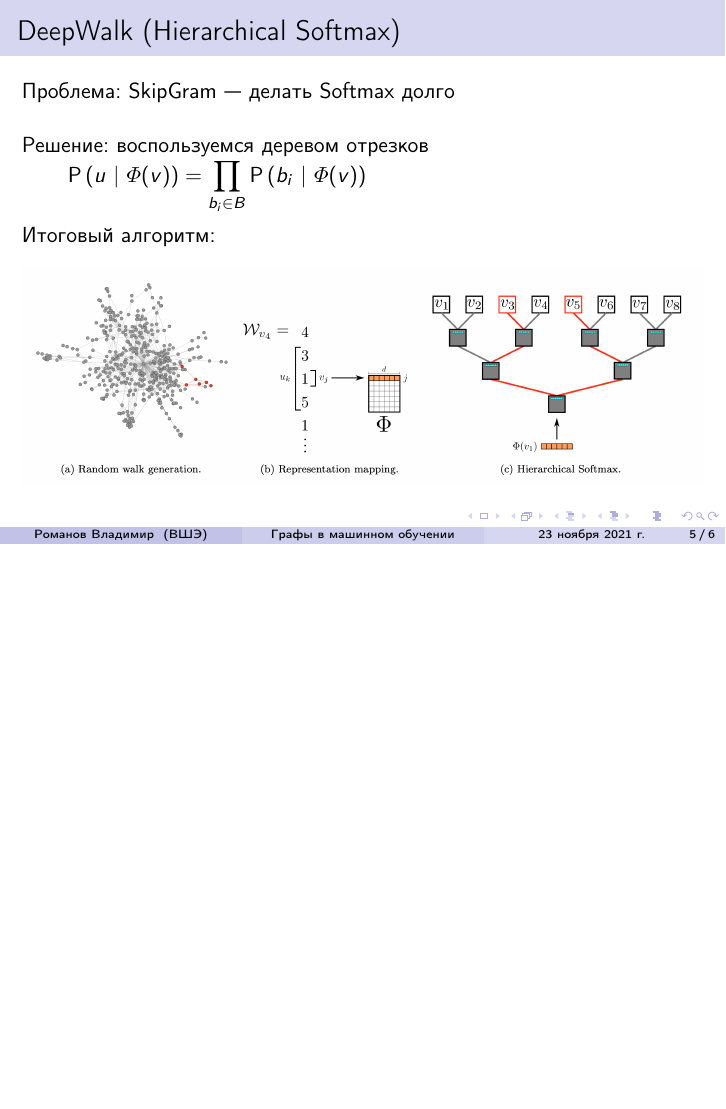
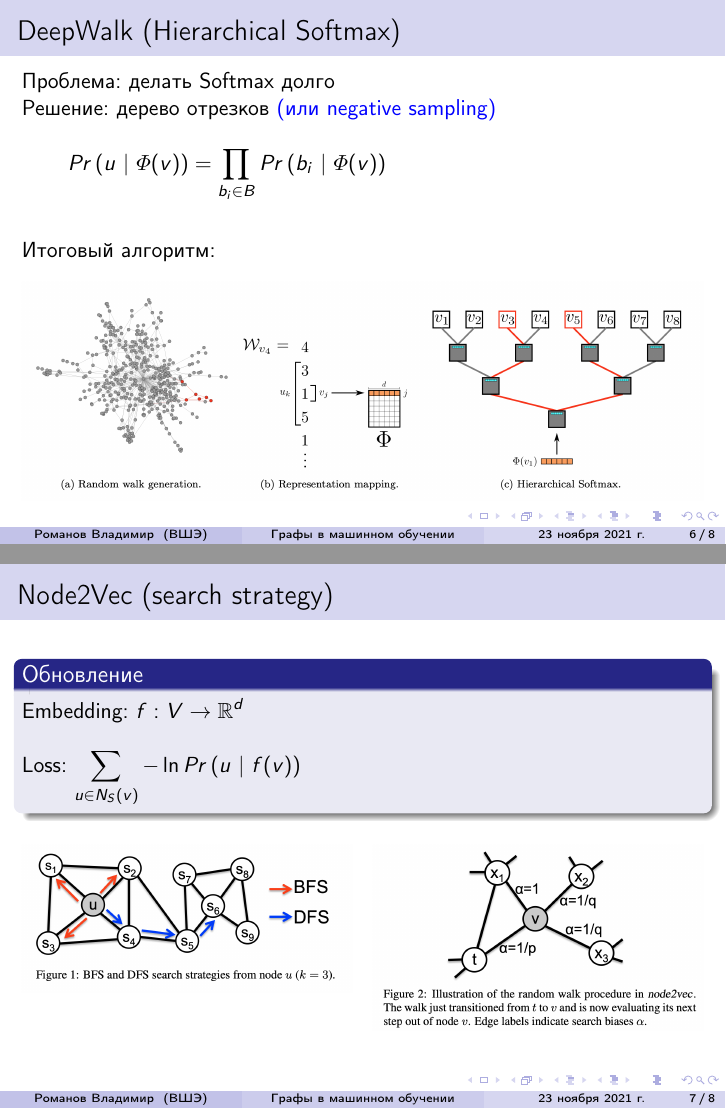
Before and after one commit to voidmax/DeepLeaningInGraph, LaTeX slides (presentation.tex): page 6 of 7 before the commit and pages 7 and 8 of 9 after it, the two joined at a grey line, the shorter picture padded with empty space. Compiled offline with pdfLaTeX.

Commit message:
added node2vec

```diff
--- a/presentation.tex
+++ b/presentation.tex
@@ -13,6 +13,7 @@
 \usepackage[linesnumbered,lined,boxed,commentsnumbered]{algorithm2e}
 
 %%% Работа с русским языком и шрифтами
+\usepackage{multicol}
 \usepackage[english,russian]{babel}   % загружает пакет многоязыковой вёрстки
 % \usepackage{fontspec}      % подготавливает загрузку шрифтов Open Type, True Type и др.
 % \setmainfont[Ligatures={TeX,Historic}]{Myriad Pro}
@@ -147,16 +156,17 @@
 \begin{frame}
     \frametitle{DeepWalk (Hierarchical Softmax)}
-    Проблема: SkipGram --- делать Softmax долго
+    Проблема: делать Softmax долго
+    \skipline
+    % \skipline
+    Решение: дерево отрезков \text{\color{blue} (или negative sampling)}
     \skipline
     \skipline
-    Решение: воспользуемся деревом отрезков
-    \skipline
-    % \skipline
     $ $\hspace*{4ex}
     $
-    \Prob\left(u \ \vert\ \varPhi(v)\right) =
-    \prod_{b_i \in B} \Prob\left(b_i \ \vert\ \varPhi(v)\right)
+    Pr\left(u \ \vert\ \varPhi(v)\right) =
+    \prod_{b_i \in B} Pr\left(b_i \ \vert\ \varPhi(v)\right)
     $
+    \skipline
     \skipline
     \skipline
     Итоговый алгоритм:
@@ -166,9 +176,24 @@
 \end{frame}
 
 \begin{frame}
+    \frametitle{Node2Vec (search strategy)}
+    \begin{block}{Обновление}
+        Embedding: $f: V \to \R^d$
+        \skipline
+        \skipline
+        Loss: $\sum_{u \in N_S  (v)} -\ln Pr\left(u \ \vert\ f(v)\right)$
+    \end{block}
+    \begin{multicols}{2}
+        \includegraphics[width=1\columnwidth]{bfs_dfs.png}\par
+        \includegraphics[width=1\columnwidth]{step.png}\par
+    \end{multicols}
+\end{frame}
+
+\begin{frame}
 \frametitle{Список литературы}
 \begin{itemize}
     \item DeepWalk: \url{https://arxiv.org/pdf/1403.6652.pdf}
+    \item Node2Vec: \url{https://arxiv.org/pdf/1607.00653.pdf}
 \end{itemize}
 \end{frame}
 
```
Also changed, not shown: images/bfs_dfs.png (added), images/randomwalk.png (added), images/step.png (added), presentation.pdf, presentation.tex (10 more changed lines), 1 other file.
